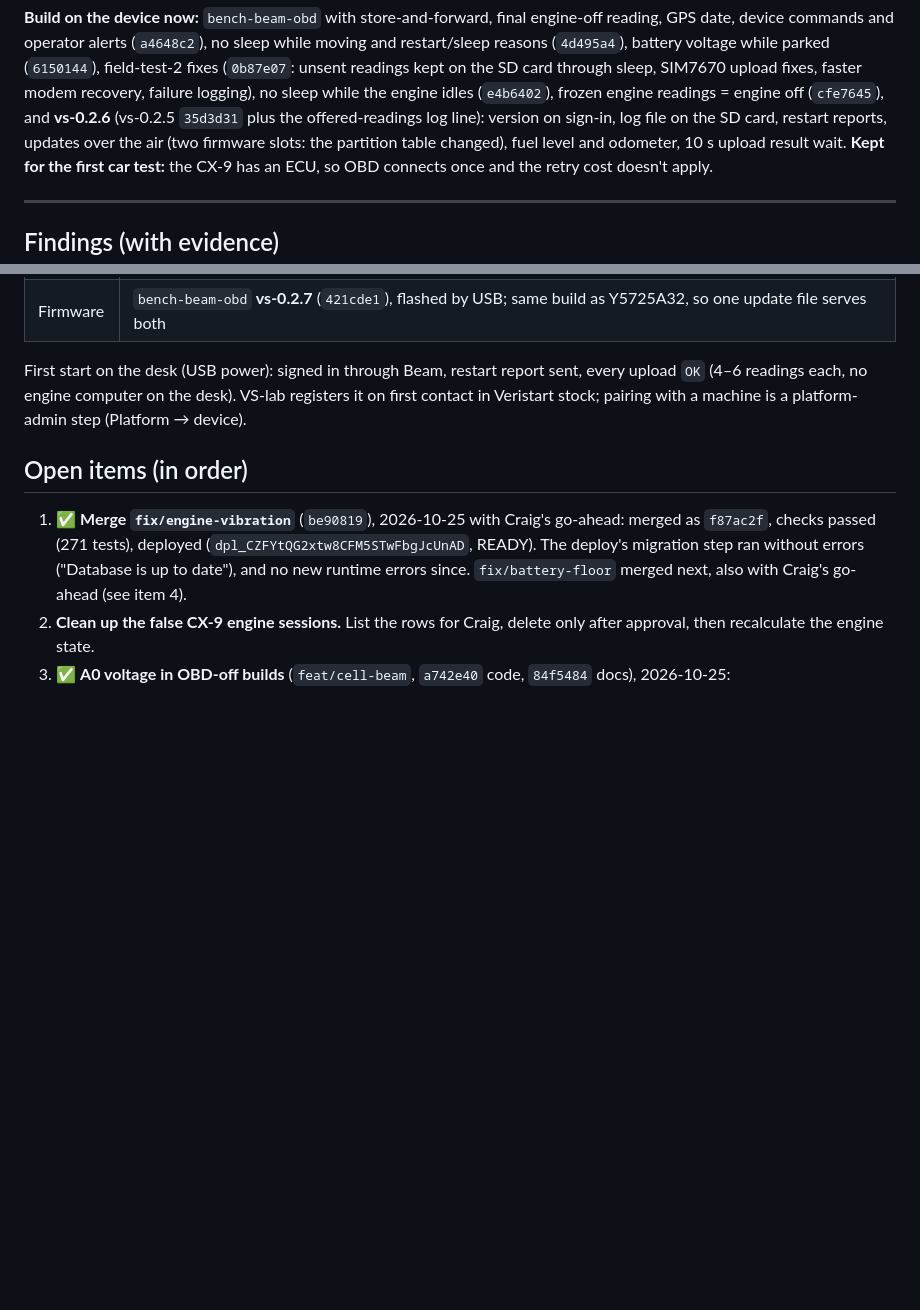
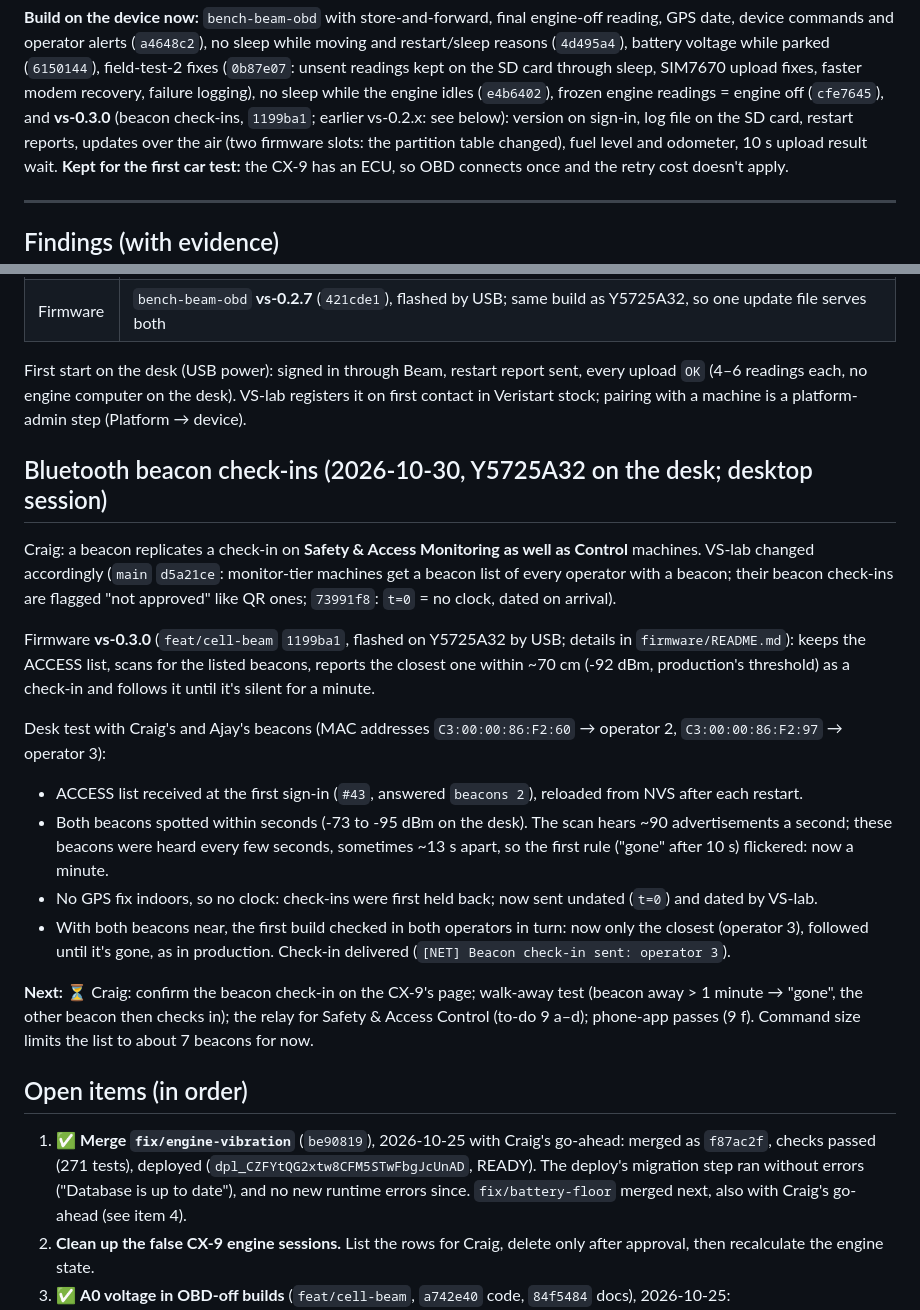
Before and after one commit to channamV/vs-lab, a Markdown page: docs/hardware-bringup.md, 2 parts joined by grey strips. Rendered like a GitHub page; blank space fills up the shorter version.

Commit message:
Docs: beacon check-ins working on the desk (vs-0.3.0 on Y5725A32)
Co-Authored-By: Claude Opus 5.5 <noreply@anthropic.com>

```diff
--- a/docs/hardware-bringup.md
+++ b/docs/hardware-bringup.md
@@ -23,7 +23,7 @@ The working record for the device phase: what's proven, what's decided, what's o
 
 **Build on the device now:** `bench-beam-obd` with store-and-forward, final engine-off reading, GPS date, device commands and operator alerts (`a4648c2`), no sleep while moving and restart/sleep reasons (`4d495a4`), battery voltage while parked (`6150144`), field-test-2 fixes (`0b87e07`: unsent readings kept on the SD card through
 sleep, SIM7670 upload fixes, faster modem recovery, failure logging), no sleep while the engine idles (`e4b6402`), frozen engine readings = engine off (`cfe7645`), and
-**vs-0.2.6** (vs-0.2.5 `35d3d31` plus the offered-readings log line): version on sign-in, log file on the SD card, restart reports, updates over the air (two
+**vs-0.3.0** (beacon check-ins, `1199ba1`; earlier vs-0.2.x: see below): version on sign-in, log file on the SD card, restart reports, updates over the air (two
 firmware slots: the partition table changed), fuel level and odometer, 10 s upload result wait. **Kept for the first car test:** the CX-9 has an ECU, so OBD connects once and the retry cost doesn't apply.
 
 ---
@@ -413,6 +413,30 @@ First start on the desk (USB power): signed in through Beam, restart report sent
 no engine computer on the desk). VS-lab registers it on first contact in Veristart stock; pairing with a machine is a
 platform-admin step (Platform → device).
 
+## Bluetooth beacon check-ins (2026-10-30, Y5725A32 on the desk; desktop session)
+
+Craig: a beacon replicates a check-in on **Safety & Access Monitoring as well as Control** machines. VS-lab changed
+accordingly (`main` `d5a21ce`: monitor-tier machines get a beacon list of every operator with a beacon; their
+beacon check-ins are flagged "not approved" like QR ones; `73991f8`: `t=0` = no clock, dated on arrival).
+
+Firmware **vs-0.3.0** (`feat/cell-beam` `1199ba1`, flashed on Y5725A32 by USB; details in `firmware/README.md`): keeps
+the ACCESS list, scans for the listed beacons, reports the closest one within ~70 cm (-92 dBm, production's
+threshold) as a check-in and follows it until it's silent for a minute.
+
+Desk test with Craig's and Ajay's beacons (MAC addresses `C3:00:00:86:F2:60` → operator 2, `C3:00:00:86:F2:97` →
+operator 3):
+- ACCESS list received at the first sign-in (`#43`, answered `beacons 2`), reloaded from NVS after each restart.
+- Both beacons spotted within seconds (-73 to -95 dBm on the desk). The scan hears ~90 advertisements a second;
+  these beacons were heard every few seconds, sometimes ~13 s apart, so the first rule ("gone" after 10 s)
+  flickered: now a minute.
+- No GPS fix indoors, so no clock: check-ins were first held back; now sent undated (`t=0`) and dated by VS-lab.
+- With both beacons near, the first build checked in both operators in turn: now only the closest (operator 3),
+  followed until it's gone, as in production. Check-in delivered (`[NET] Beacon check-in sent: operator 3`).
+
+**Next:** ⏳ Craig: confirm the beacon check-in on the CX-9's page; walk-away test (beacon away > 1 minute → "gone",
+the other beacon then checks in); the relay for Safety & Access Control (to-do 9 a–d); phone-app passes (9 f).
+Command size limits the list to about 7 beacons for now.
+
 ## Open items (in order)
 
 1. ✅ **Merge `fix/engine-vibration`** (`be90819`), 2026-10-25 with Craig's go-ahead: merged as `f87ac2f`, checks passed (271 tests), deployed (`dpl_CZFYtQG2xtw8CFM5STwFbgJcUnAD`, READY). The deploy's migration step ran without errors ("Database is up to date"), and no new runtime errors since. `fix/battery-floor` merged next, also with Craig's go-ahead (see item 4).
```
